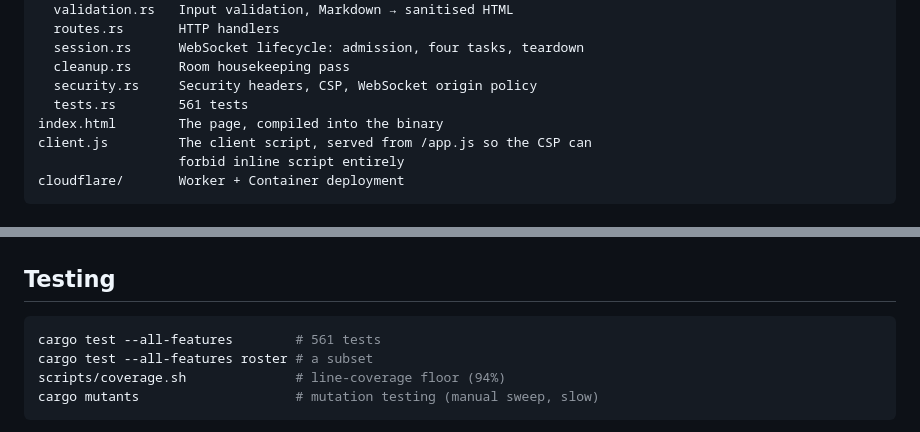
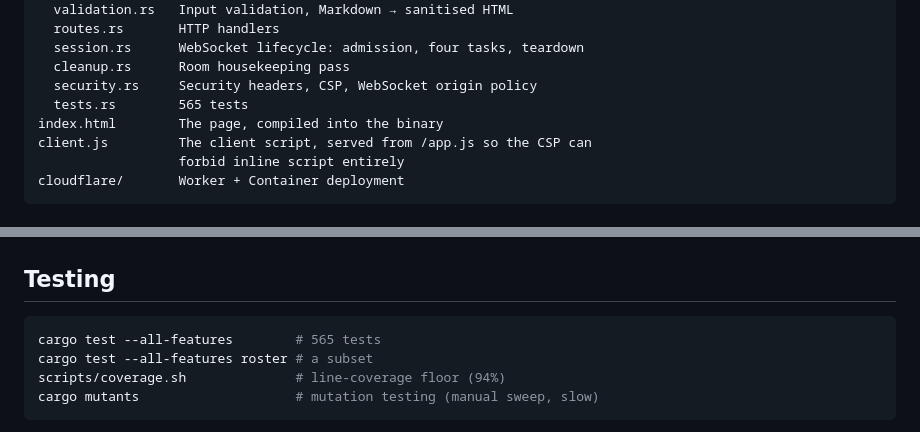
Before and after one commit to cameronaaron/thehellisthis, a Markdown page: README.md, 2 parts joined by grey strips. GitHub-like rendering.

````diff
--- a/README.md
+++ b/README.md
@@ -70,7 +70,7 @@ src/
   session.rs      WebSocket lifecycle: admission, four tasks, teardown
   cleanup.rs      Room housekeeping pass
   security.rs     Security headers, CSP, WebSocket origin policy
-  tests.rs        561 tests
+  tests.rs        565 tests
 index.html        The page, compiled into the binary
 client.js         The client script, served from /app.js so the CSP can
                   forbid inline script entirely
@@ -134,7 +134,7 @@ its value. The ones worth knowing:
 ## Testing
 
 ```bash
-cargo test --all-features        # 561 tests
+cargo test --all-features        # 565 tests
 cargo test --all-features roster # a subset
 scripts/coverage.sh              # line-coverage floor (94%)
 cargo mutants                    # mutation testing (manual sweep, slow)
````
Also changed, not shown: CLAUDE.md (+21 -4 lines), ENGINEERING-STANDARDS.md (+58 -5 lines).
